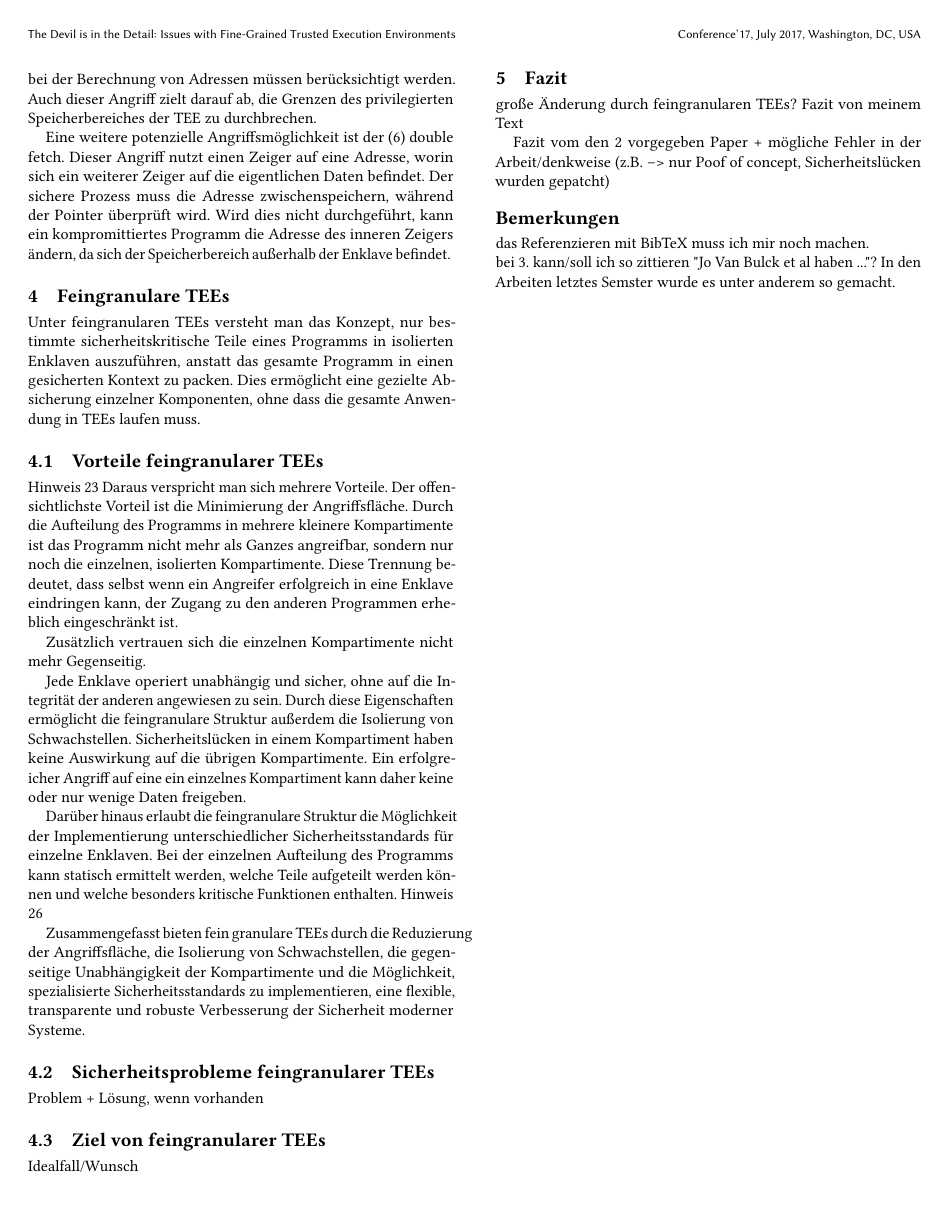
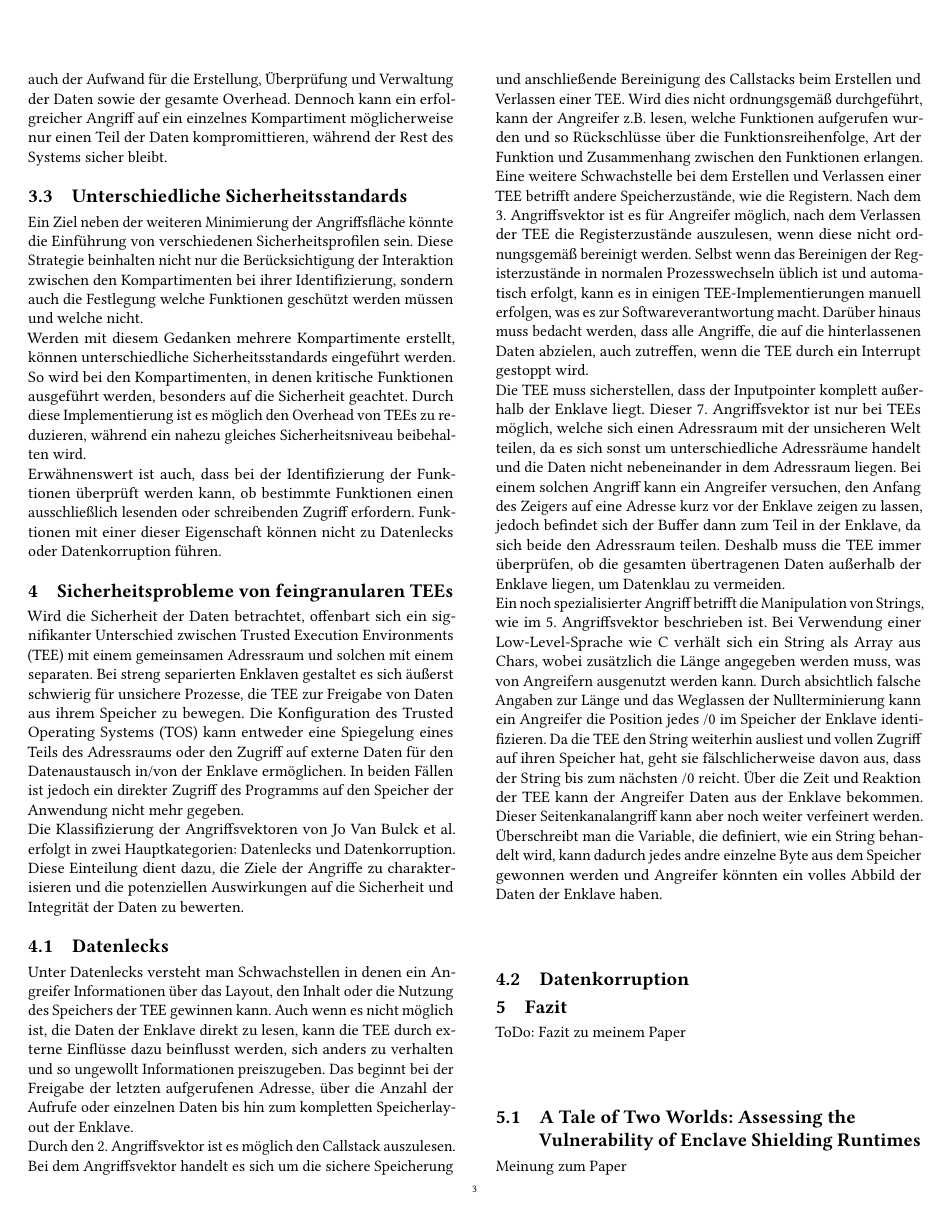
Before and after one commit to Janus124/AKSS, a LaTeX paper (Paper.tex, which reads 0-Fazit.tex, 0-Sicherheitsprobleme-von_feingranularen-TEEs.tex, feingranulareTEEs.tex): page 3 of 3 before the commit and page 3 of 4 after it. Compiled offline with pdfLaTeX.

Commit message:
finished until 4.1

```diff
--- /dev/null
+++ b/0-Fazit.tex
@@ -0,0 +1,6 @@
+ToDo: Fazit zu meinem Paper
+
+\subsection{A Tale of Two Worlds: Assessing the Vulnerability of Enclave
+Shielding Runtimes}
+
+Meinung zum Paper
--- /dev/null
+++ b/0-Sicherheitsprobleme-von_feingranularen-TEEs.tex
@@ -0,0 +1,16 @@
+Wird die Sicherheit der Daten betrachtet, offenbart sich ein signifikanter Unterschied zwischen Trusted Execution Environments (TEE) mit einem gemeinsamen Adressraum und solchen mit einem separaten. Bei streng separierten Enklaven gestaltet es sich äußerst schwierig für unsichere Prozesse, die TEE zur Freigabe von Daten aus ihrem Speicher zu bewegen. Die Konfiguration des Trusted Operating Systems (TOS) kann entweder eine Spiegelung eines Teils des Adressraums oder den Zugriff auf externe Daten für den Datenaustausch in/von der Enklave ermöglichen. In beiden Fällen ist jedoch ein direkter Zugriff des Programms auf den Speicher der Anwendung nicht mehr gegeben.
+
+Die Klassifizierung der Angriffsvektoren von Jo Van Bulck et al. erfolgt in zwei Hauptkategorien: Datenlecks und Datenkorruption. Diese Einteilung dient dazu, die Ziele der Angriffe zu charakterisieren und die potenziellen Auswirkungen auf die Sicherheit und Integrität der Daten zu bewerten.
+
+\subsection{Datenlecks}
+Unter Datenlecks versteht man Schwachstellen in denen ein Angreifer Informationen über das Layout, den Inhalt oder die Nutzung des Speichers der TEE gewinnen kann. Auch wenn es nicht möglich ist, die Daten der Enklave direkt zu lesen, kann die TEE durch externe Einflüsse dazu beinflusst werden, sich anders zu verhalten und so ungewollt Informationen preiszugeben. Das beginnt bei der Freigabe der letzten aufgerufenen Adresse, über die Anzahl der Aufrufe oder einzelnen Daten bis hin zum kompletten Speicherlayout der Enklave.
+
+Durch den 2. Angriffsvektor ist es möglich den Callstack auszulesen. Bei dem Angriffsvektor handelt es sich um die sichere Speicherung und anschließende Bereinigung des Callstacks beim Erstellen und Verlassen einer TEE. Wird dies nicht ordnungsgemäß durchgeführt, kann der Angreifer z.B. lesen, welche Funktionen aufgerufen wurden und so Rückschlüsse über die Funktionsreihenfolge, Art der Funktion und Zusammenhang zwischen den Funktionen erlangen.
+
+Eine weitere Schwachstelle bei dem Erstellen und Verlassen einer TEE betrifft andere Speicherzustände, wie die Registern. Nach dem 3. Angriffsvektor ist es für Angreifer möglich, nach dem Verlassen der TEE die Registerzustände auszulesen, wenn diese nicht ordnungsgemäß bereinigt werden. Selbst wenn das Bereinigen der Registerzustände in normalen Prozesswechseln üblich ist und automatisch erfolgt, kann es in einigen TEE-Implementierungen manuell erfolgen, was es zur Softwareverantwortung macht. Darüber hinaus muss bedacht werden, dass alle Angriffe,  die auf die hinterlassenen Daten abzielen, auch zutreffen, wenn die TEE durch ein Interrupt gestoppt wird.
+
+Die TEE muss sicherstellen, dass der Inputpointer komplett außerhalb der Enklave liegt. Dieser 7. Angriffsvektor ist nur bei TEEs möglich, welche sich einen Adressraum mit der unsicheren Welt teilen, da es sich sonst um unterschiedliche Adressräume handelt und die Daten nicht nebeneinander in dem Adressraum liegen. Bei einem solchen Angriff kann ein Angreifer versuchen, den Anfang des Zeigers auf eine Adresse kurz vor der Enklave zeigen zu lassen, jedoch befindet sich der Buffer dann zum Teil in der Enklave, da sich beide den Adressraum teilen. Deshalb muss die TEE immer überprüfen, ob die gesamten übertragenen Daten außerhalb der Enklave liegen, um Datenklau zu vermeiden.
+
+Ein noch spezialisierter Angriff betrifft die Manipulation von Strings, wie im 5. Angriffsvektor beschrieben ist. Bei Verwendung einer Low-Level-Sprache wie C verhält sich ein String als Array aus Chars, wobei zusätzlich die Länge angegeben werden muss, was von Angreifern ausgenutzt werden kann. Durch absichtlich falsche Angaben zur Länge und das Weglassen der Nullterminierung kann ein Angreifer die Position jedes /0 im Speicher der Enklave identifizieren. Da die TEE den String weiterhin ausliest und vollen Zugriff auf ihren Speicher hat, geht sie fälschlicherweise davon aus, dass der String bis zum nächsten /0 reicht. Über die Zeit und Reaktion der TEE kann der Angreifer Daten aus der Enklave bekommen. Dieser Seitenkanalangriff kann aber noch weiter verfeinert werden. Überschreibt man die Variable, die definiert, wie ein String behandelt wird, kann dadurch jedes andre einzelne Byte aus dem Speicher gewonnen werden und Angreifer könnten ein volles Abbild der Daten der Enklave haben.
+
+\subsection{Datenkorruption}
--- a/Paper.tex
+++ b/Paper.tex
@@ -32,37 +39,10 @@
+\input{0-Warum-feingranulare-TEEs.tex}
 
-\section{Sicherheitsprobleme von TEEs}
-
-\input{sicherheitsprobleme_von_TEEs.tex}
-
-\section{Feingranulare TEEs}
-
-\input{feingranulareTEEs.tex}
-
-\subsection{Sicherheitsprobleme feingranularer TEEs}
-Problem + Lösung, wenn vorhanden
-
-\subsection{Ziel von feingranularer TEEs}
-Idealfall/Wunsch
+\section{Sicherheitsprobleme von feingranularen TEEs}
+\input{0-Sicherheitsprobleme-von_feingranularen-TEEs.tex}
 
 \section{Fazit}
-
-große Änderung durch feingranularen TEEs?
-Fazit von meinem Text
-
-Fazit vom den 2 vorgegeben Paper + mögliche Fehler in der Arbeit/denkweise (z.B. --> nur Poof of concept, Sicherheitslücken wurden gepatcht)
-
-
-
-
-
-
-
-
-
-\section*{Bemerkungen}
-das Referenzieren mit BibTeX muss ich mir noch machen.\\
-bei 3. kann/soll ich so zittieren "Jo Van Bulck et al haben ..."? In den Arbeiten letztes Semster wurde es unter anderem so gemacht.
-\\
+\input{0-Fazit.tex}
 
 
 \end{document}
--- a/feingranulareTEEs.tex
+++ /dev/null
@@ -1,14 +0,0 @@
-Unter feingranularen TEEs versteht man das Konzept, nur bestimmte sicherheitskritische Teile eines Programms in isolierten Enklaven auszuführen, anstatt das gesamte Programm in einen gesicherten Kontext zu packen. Dies ermöglicht eine gezielte Absicherung einzelner Komponenten, ohne dass die gesamte Anwendung in TEEs laufen muss.
-
-\subsection{Vorteile feingranularer TEEs}
-Hinweis 23
-Daraus verspricht man sich mehrere Vorteile. Der offensichtlichste Vorteil ist die Minimierung der Angriffsfläche. Durch die Aufteilung des Programms in mehrere kleinere Kompartimente ist das Programm nicht mehr als Ganzes angreifbar, sondern nur noch die einzelnen, isolierten Kompartimente. Diese Trennung bedeutet, dass selbst wenn ein Angreifer erfolgreich in eine Enklave eindringen kann, der Zugang zu den anderen Programmen erheblich eingeschränkt ist.
-
-Zusätzlich vertrauen sich die einzelnen Kompartimente nicht mehr Gegenseitig.
-
-Jede Enklave operiert unabhängig und sicher, ohne auf die Integrität der anderen angewiesen zu sein. Durch diese Eigenschaften ermöglicht die feingranulare Struktur außerdem die Isolierung von Schwachstellen. Sicherheitslücken in einem Kompartiment haben keine Auswirkung auf die übrigen Kompartimente. Ein erfolgreicher Angriff auf eine ein einzelnes Kompartiment kann daher keine oder nur wenige Daten freigeben.
-
-Darüber hinaus erlaubt die feingranulare Struktur die Möglichkeit der Implementierung unterschiedlicher Sicherheitsstandards für einzelne Enklaven. Bei der einzelnen Aufteilung des Programms kann statisch ermittelt werden, welche Teile aufgeteilt werden können und welche besonders kritische Funktionen enthalten.
-Hinweis 26
-
-Zusammengefasst bieten fein granulare TEEs durch die Reduzierung der Angriffsfläche, die Isolierung von Schwachstellen, die gegenseitige Unabhängigkeit der Kompartimente und die Möglichkeit, spezialisierte Sicherheitsstandards zu implementieren, eine flexible, transparente und robuste Verbesserung der Sicherheit moderner Systeme.
```
Also changed, not shown: 0-Grundlagen.tex (added, +40 -0 lines), 0-Idee.tex (added, +7 -0 lines), 0-Warum-feingranulare-TEEs.tex (added, +24 -0 lines), grundlagen.tex (deleted, +0 -38 lines), idee.tex (deleted, +0 -31 lines), sicherheitsprobleme_von_TEEs.tex (deleted, +0 -9 lines), 0-Abstract.tex (renamed from abstract.tex), Paper.pdf, 0-Fazit.tex (5 more changed lines), Paper.tex (15 more changed lines).
